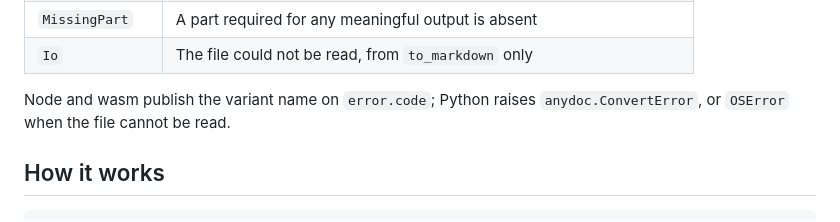
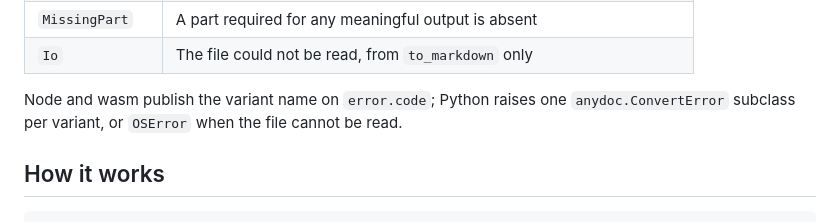
Before and after one commit to 789987777777/anydoc, a Markdown page: README.md, the part around the change. Drawn GitHub-style.

```diff
--- a/README.md
+++ b/README.md
@@ -224,7 +224,7 @@ match anydoc::to_markdown(path) {
 | `MissingPart`   | A part required for any meaningful output is absent                 |
 | `Io`            | The file could not be read, from `to_markdown` only                 |
 
-Node and wasm publish the variant name on `error.code`; Python raises `anydoc.ConvertError`, or `OSError` when the file cannot be read.
+Node and wasm publish the variant name on `error.code`; Python raises one `anydoc.ConvertError` subclass per variant, or `OSError` when the file cannot be read.
 
 ## How it works
 
```
Also changed, not shown: python/README.md (+11 -8 lines).
